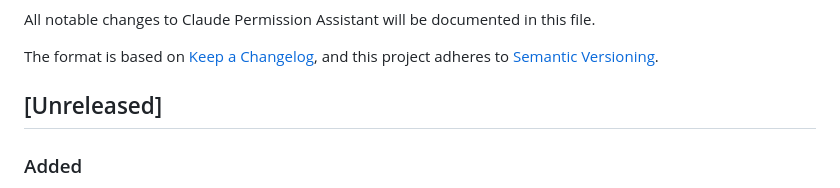
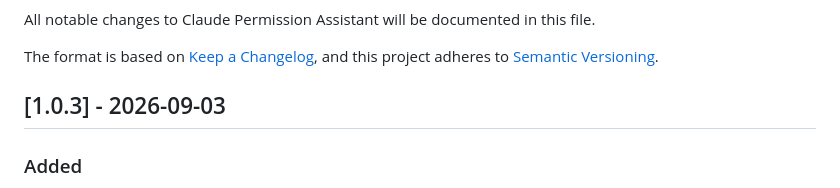
Before and after one commit to Arun270647/claude-permissions-app, a Markdown page: CHANGELOG.md, the part around the change. Drawn GitHub-style.

Commit message:
chore: Auto-version CHANGELOG to v1.0.3 [skip ci]

```diff
--- a/CHANGELOG.md
+++ b/CHANGELOG.md
@@ -5,7 +5,7 @@ All notable changes to Claude Permission Assistant will be documented in this fi
 The format is based on [Keep a Changelog](https://keepachangelog.com/en/1.0.0/),
 and this project adheres to [Semantic Versioning](https://semver.org/spec/v2.0.0.html).
 
-## [Unreleased]
+## [1.0.3] - 2026-09-03
 
 ### Added
 - **Automatic versioning system** — Website and app versions now sync automatically on every release. Push to main triggers version bump, builds, release creation, and website update in one workflow.
```
